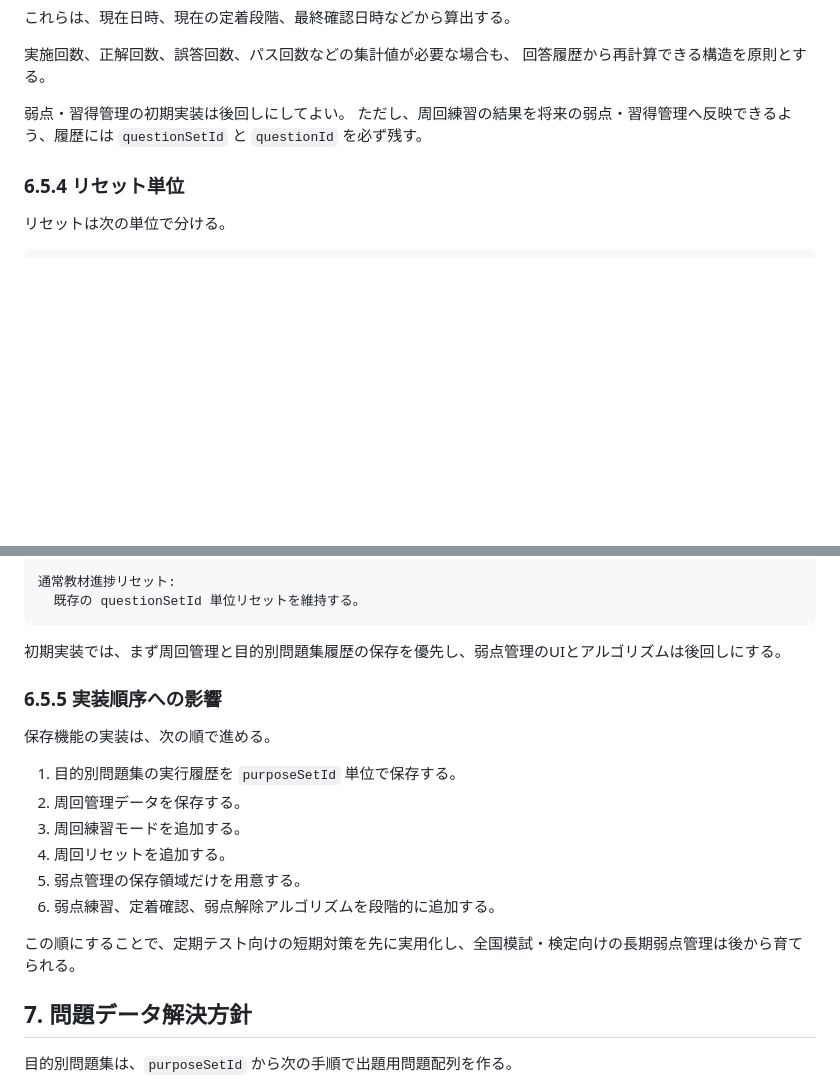
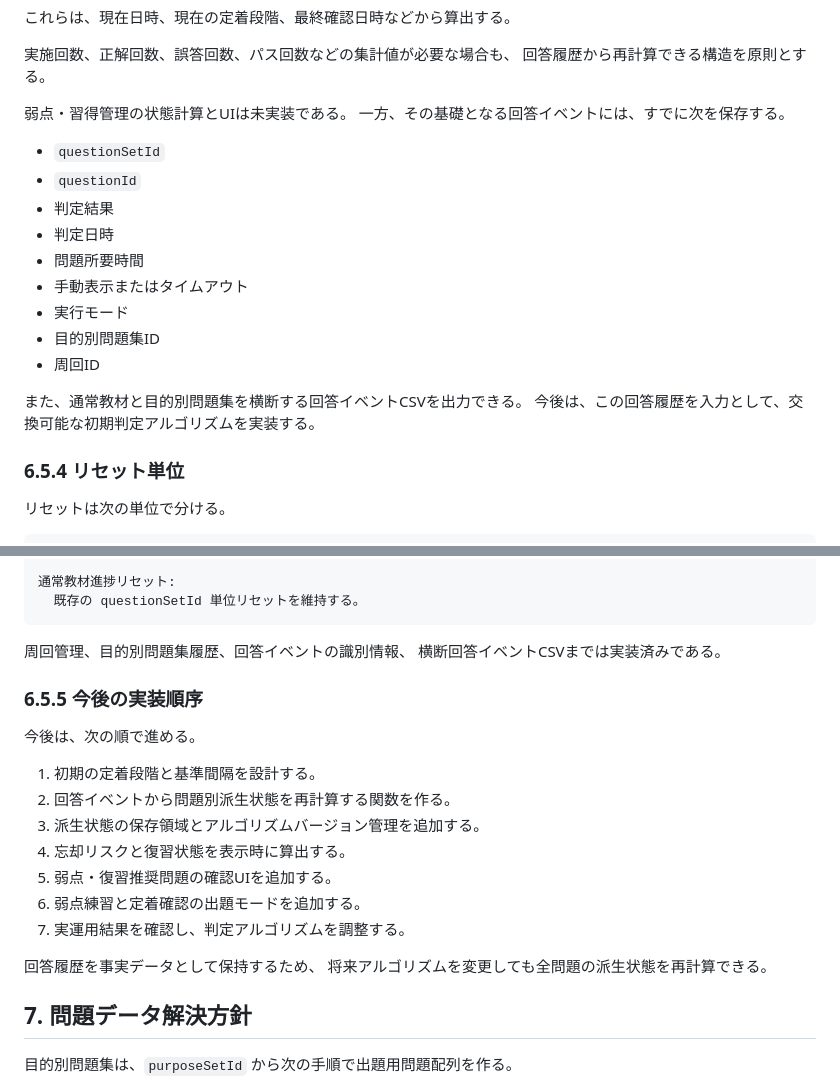
Before and after one commit to jera-takanabe/junior-study-trainer, a Markdown page: docs/design/purpose_set_runtime_design_v0_1.md, 2 parts joined by grey strips. Drawn GitHub-style; blank space fills up the shorter version.

Commit message:
docs: update mastery implementation roadmap

```diff
--- a/docs/design/purpose_set_runtime_design_v0_1.md
+++ b/docs/design/purpose_set_runtime_design_v0_1.md
@@ -460,8 +460,21 @@
 実施回数、正解回数、誤答回数、パス回数などの集計値が必要な場合も、
 回答履歴から再計算できる構造を原則とする。
 
-弱点・習得管理の初期実装は後回しにしてよい。
-ただし、周回練習の結果を将来の弱点・習得管理へ反映できるよう、履歴には `questionSetId` と `questionId` を必ず残す。
+弱点・習得管理の状態計算とUIは未実装である。
+一方、その基礎となる回答イベントには、すでに次を保存する。
+
+- `questionSetId`
+- `questionId`
+- 判定結果
+- 判定日時
+- 問題所要時間
+- 手動表示またはタイムアウト
+- 実行モード
+- 目的別問題集ID
+- 周回ID
+
+また、通常教材と目的別問題集を横断する回答イベントCSVを出力できる。
+今後は、この回答履歴を入力として、交換可能な初期判定アルゴリズムを実装する。
 
 ### 6.5.4 リセット単位
 
@@ -479,20 +492,23 @@
     通常教材進捗リセット:
       既存の questionSetId 単位リセットを維持する。
 
-初期実装では、まず周回管理と目的別問題集履歴の保存を優先し、弱点管理のUIとアルゴリズムは後回しにする。
+周回管理、目的別問題集履歴、回答イベントの識別情報、
+横断回答イベントCSVまでは実装済みである。
 
-### 6.5.5 実装順序への影響
+### 6.5.5 今後の実装順序
 
-保存機能の実装は、次の順で進める。
+今後は、次の順で進める。
 
-1. 目的別問題集の実行履歴を `purposeSetId` 単位で保存する。
-2. 周回管理データを保存する。
-3. 周回練習モードを追加する。
-4. 周回リセットを追加する。
-5. 弱点管理の保存領域だけを用意する。
-6. 弱点練習、定着確認、弱点解除アルゴリズムを段階的に追加する。
+1. 初期の定着段階と基準間隔を設計する。
+2. 回答イベントから問題別派生状態を再計算する関数を作る。
+3. 派生状態の保存領域とアルゴリズムバージョン管理を追加する。
+4. 忘却リスクと復習状態を表示時に算出する。
+5. 弱点・復習推奨問題の確認UIを追加する。
+6. 弱点練習と定着確認の出題モードを追加する。
+7. 実運用結果を確認し、判定アルゴリズムを調整する。
 
-この順にすることで、定期テスト向けの短期対策を先に実用化し、全国模試・検定向けの長期弱点管理は後から育てられる。
+回答履歴を事実データとして保持するため、
+将来アルゴリズムを変更しても全問題の派生状態を再計算できる。
 
 ## 7. 問題データ解決方針
 
```
